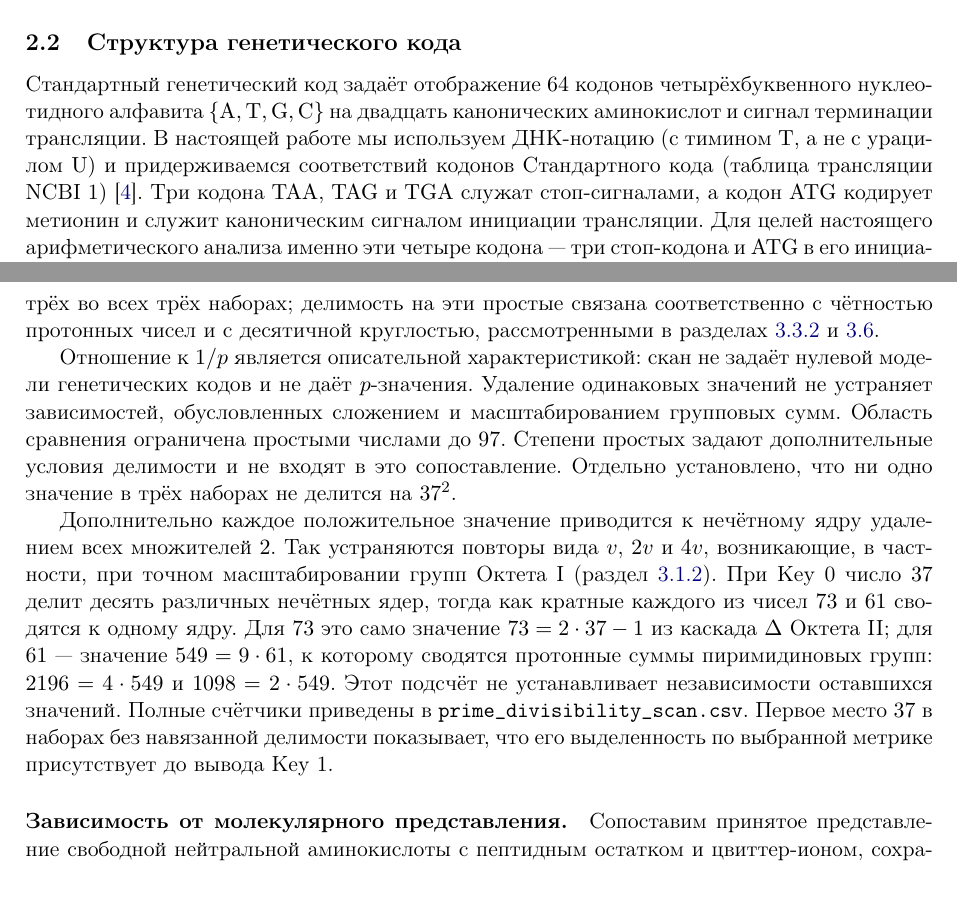
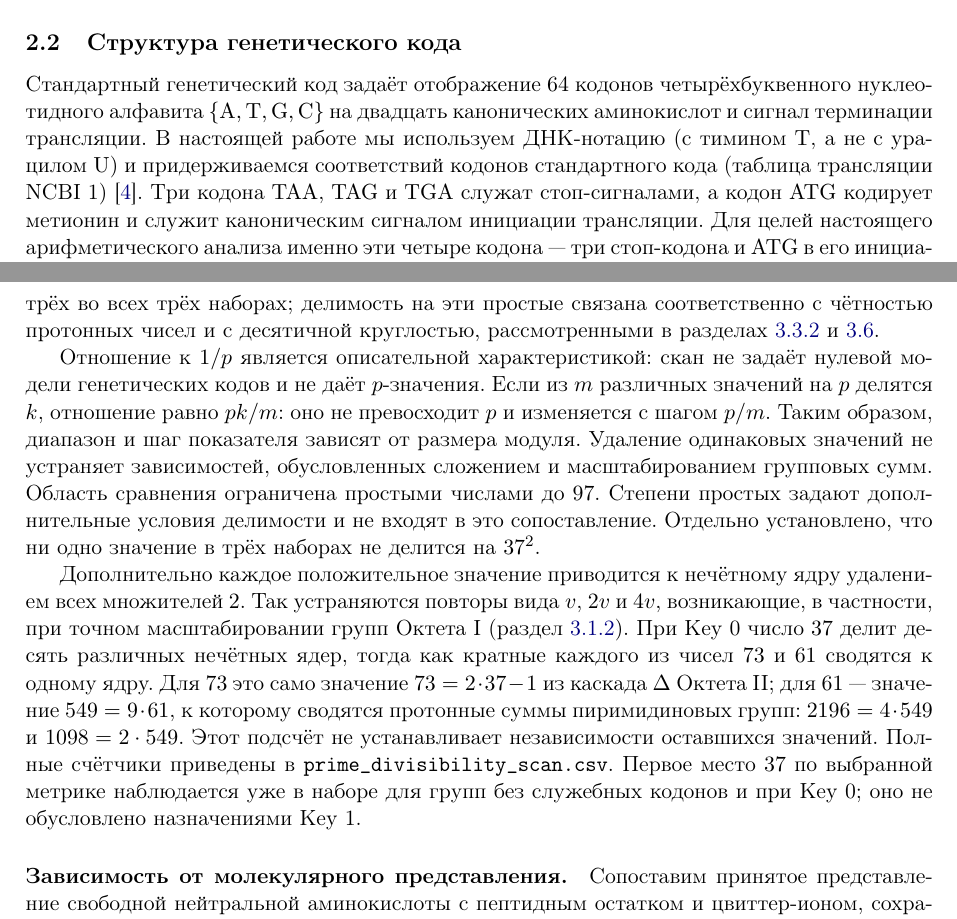
Before and after one commit to RuslanKhafizov/genetic-code-arithmetic, a LaTeX paper (russian/main_ru.tex): two parts of pages 5 and 40 of 47, joined at a grey line, cut so that both start at the same text. Compiled offline with pdfLaTeX.

Commit message:
Add files via upload

```diff
--- a/russian/main_ru.tex
+++ b/russian/main_ru.tex
@@ -263,7 +263,7 @@ $\{\mathrm{A}, \mathrm{T}, \mathrm{G}, \mathrm{C}\}$ на двадцать
 канонических аминокислот и сигнал терминации трансляции. В настоящей
 работе мы используем ДНК-нотацию (с тимином $\mathrm{T}$, а не с
 урацилом $\mathrm{U}$) и придерживаемся соответствий кодонов
-Стандартного кода (таблица трансляции
+стандартного кода (таблица трансляции
 NCBI~1)~\cite{ncbi2024geneticcodes}. Три кодона $\mathrm{TAA}$,
 $\mathrm{TAG}$ и $\mathrm{TGA}$ служат стоп-сигналами, а кодон
 $\mathrm{ATG}$ кодирует метионин и служит каноническим сигналом
@@ -3015,7 +3015,11 @@ $6{,}61$, $6{,}87$ и $7{,}87$.
 
 Отношение к $1/p$ является описательной характеристикой:
 скан не задаёт нулевой модели генетических кодов
-и не даёт $p$-значения. Удаление одинаковых значений
+и не даёт $p$-значения. Если из $m$ различных значений
+на $p$ делятся $k$, отношение равно $pk/m$:
+оно не превосходит $p$ и изменяется с шагом $p/m$.
+Таким образом, диапазон и шаг показателя зависят
+от размера модуля. Удаление одинаковых значений
 не устраняет зависимостей, обусловленных сложением
 и масштабированием групповых сумм.
 Область сравнения ограничена простыми числами до~$97$.
@@ -3039,9 +3043,9 @@ $2196=4\cdot549$ и $1098=2\cdot549$.
 оставшихся значений.
 Полные счётчики приведены в
 \texttt{prime\_divisibility\_scan.csv}.
-Первое место~$37$ в наборах без навязанной делимости
-показывает, что его выделенность по выбранной метрике
-присутствует до вывода Key~1.
+Первое место~$37$ по выбранной метрике наблюдается уже
+в наборе для групп без служебных кодонов и при Key~0;
+оно не обусловлено назначениями Key~1.
 
 \paragraph{Зависимость от молекулярного представления.}
 Сопоставим принятое представление свободной нейтральной
```
Also changed, not shown: russian/main_ru.pdf.
